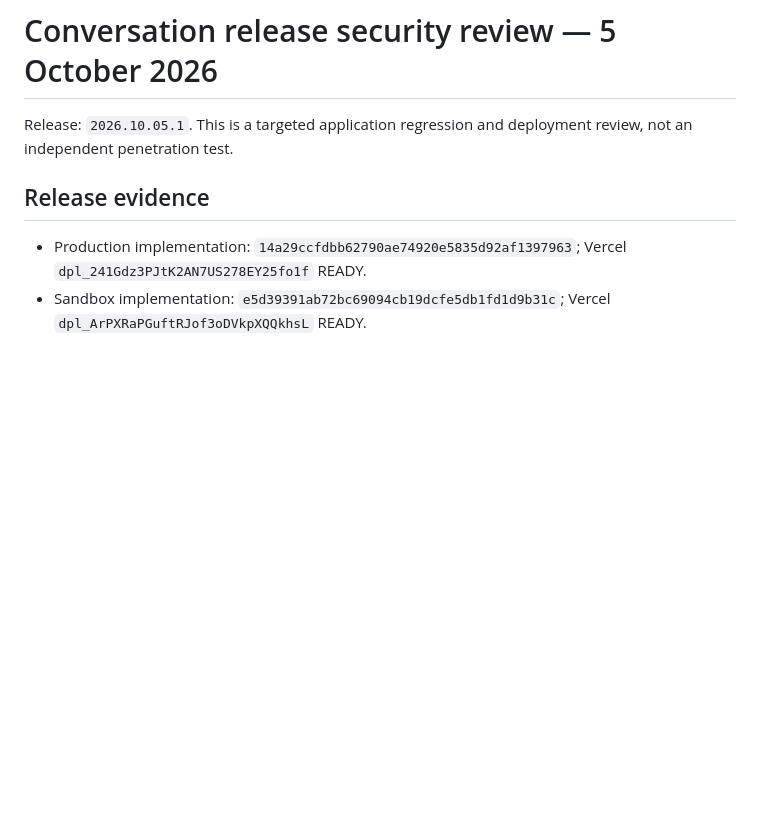
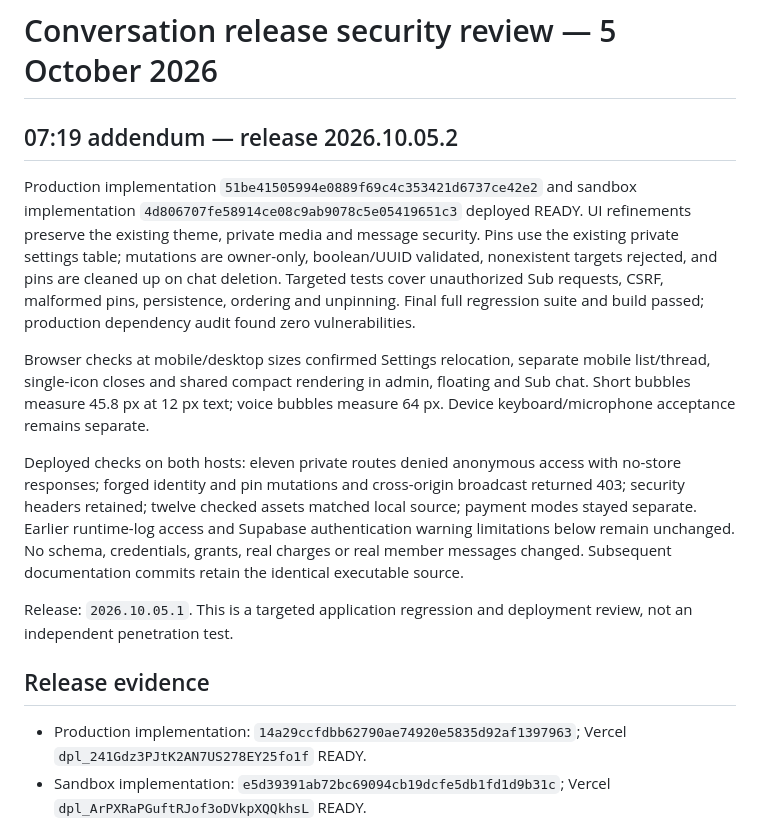
Before and after one commit to airloopal/goddessvanessa, a Markdown page: docs/CONVERSATION_SECURITY_REVIEW.md, the part around the change. GitHub-like rendering; blank space fills up the shorter version.

Commit message:
Record compact chat release and deployed security checks

```diff
--- a/docs/CONVERSATION_SECURITY_REVIEW.md
+++ b/docs/CONVERSATION_SECURITY_REVIEW.md
@@ -1,4 +1,12 @@
 # Conversation release security review — 5 October 2026
+
+## 07:19 addendum — release 2026.10.05.2
+
+Production implementation `51be41505994e0889f69c4c353421d6737ce42e2` and sandbox implementation `4d806707fe58914ce08c9ab9078c5e05419651c3` deployed READY. UI refinements preserve the existing theme, private media and message security. Pins use the existing private settings table; mutations are owner-only, boolean/UUID validated, nonexistent targets rejected, and pins are cleaned up on chat deletion. Targeted tests cover unauthorized Sub requests, CSRF, malformed pins, persistence, ordering and unpinning. Final full regression suite and build passed; production dependency audit found zero vulnerabilities.
+
+Browser checks at mobile/desktop sizes confirmed Settings relocation, separate mobile list/thread, single-icon closes and shared compact rendering in admin, floating and Sub chat. Short bubbles measure 45.8 px at 12 px text; voice bubbles measure 64 px. Device keyboard/microphone acceptance remains separate.
+
+Deployed checks on both hosts: eleven private routes denied anonymous access with no-store responses; forged identity and pin mutations and cross-origin broadcast returned 403; security headers retained; twelve checked assets matched local source; payment modes stayed separate. Earlier runtime-log access and Supabase authentication warning limitations below remain unchanged. No schema, credentials, grants, real charges or real member messages changed. Subsequent documentation commits retain the identical executable source.
 
 Release: `2026.10.05.1`. This is a targeted application regression and deployment review, not an independent penetration test.
 
```
Also changed, not shown: docs/BUGFIX_LOGBOOK.md (+1 -0 lines).
